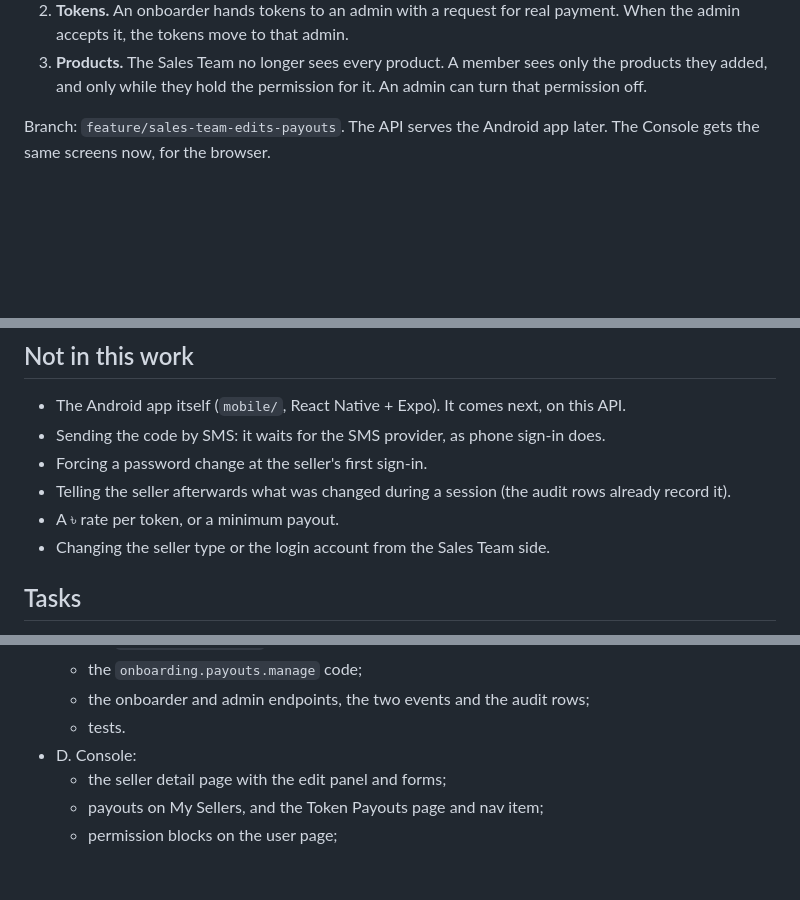
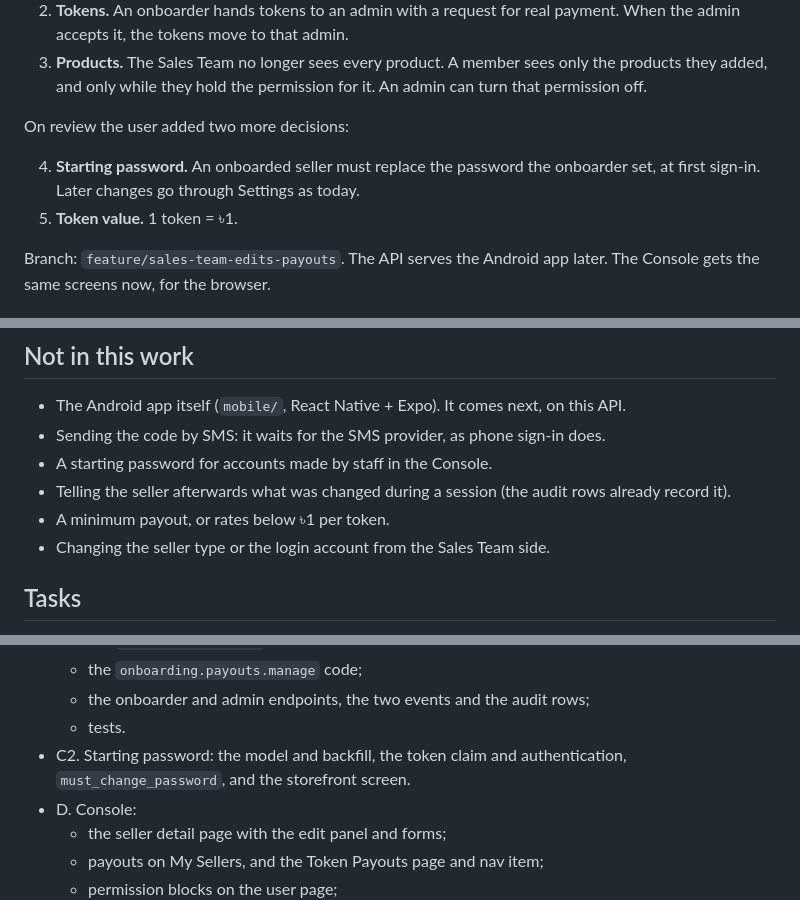
Before and after one commit to RoknuzzamanRokon/ecom-mini-shop, a Markdown page: docs/SALES_TEAM_EDITS_PAYOUTS_PLAN.md, 3 parts joined by grey strips. Rendered like a GitHub page; blank space fills up the shorter version.

```diff
--- a/docs/SALES_TEAM_EDITS_PAYOUTS_PLAN.md
+++ b/docs/SALES_TEAM_EDITS_PAYOUTS_PLAN.md
@@ -13,6 +13,13 @@ three questions left open there:
 3. **Products.** The Sales Team no longer sees every product. A member sees
    only the products they added, and only while they hold the permission for
    it. An admin can turn that permission off.
+
+On review the user added two more decisions:
+
+4. **Starting password.** An onboarded seller must replace the password the
+   onboarder set, at first sign-in. Later changes go through Settings as
+   today.
+5. **Token value.** 1 token = ৳1.
 
 Branch: `feature/sales-team-edits-payouts`. The API serves the Android app
 later. The Console gets the same screens now, for the browser.
@@ -181,10 +207,10 @@ and the admin's note says what was paid. A ৳-per-token rate is open (see below
 - The Android app itself (`mobile/`, React Native + Expo). It comes next, on
   this API.
 - Sending the code by SMS: it waits for the SMS provider, as phone sign-in does.
-- Forcing a password change at the seller's first sign-in.
+- A starting password for accounts made by staff in the Console.
 - Telling the seller afterwards what was changed during a session (the audit
   rows already record it).
-- A ৳ rate per token, or a minimum payout.
+- A minimum payout, or rates below ৳1 per token.
 - Changing the seller type or the login account from the Sales Team side.
 
 ## Tasks
@@ -207,6 +233,8 @@ and the admin's note says what was paid. A ৳-per-token rate is open (see below
   - the `onboarding.payouts.manage` code;
   - the onboarder and admin endpoints, the two events and the audit rows;
   - tests.
+- C2. Starting password: the model and backfill, the token claim and
+  authentication, `must_change_password`, and the storefront screen.
 - D. Console:
   - the seller detail page with the edit panel and forms;
   - payouts on My Sellers, and the Token Payouts page and nav item;
```
Also changed, not shown: other parts of docs/SALES_TEAM_EDITS_PAYOUTS_PLAN.md (+26 -7 lines).
